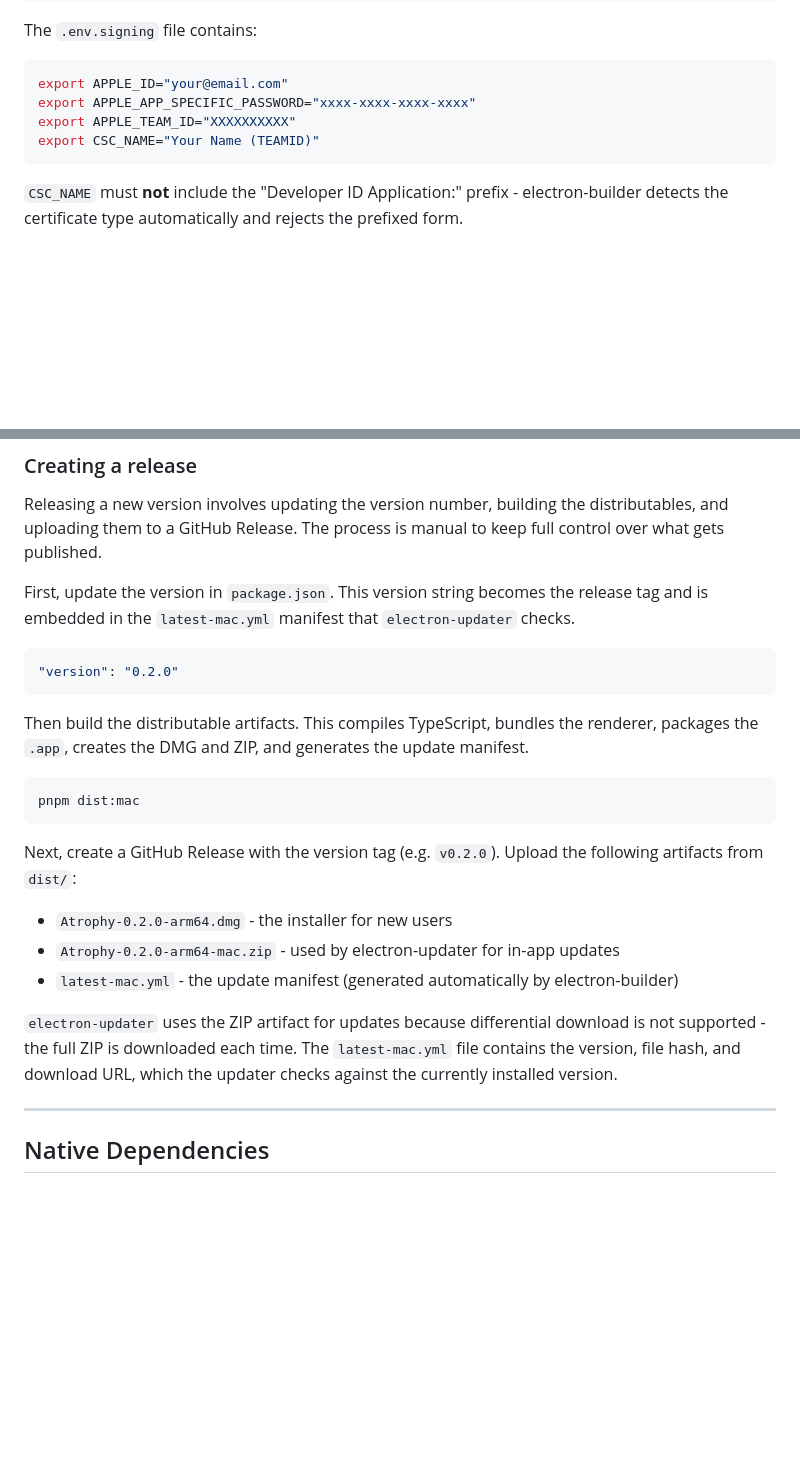
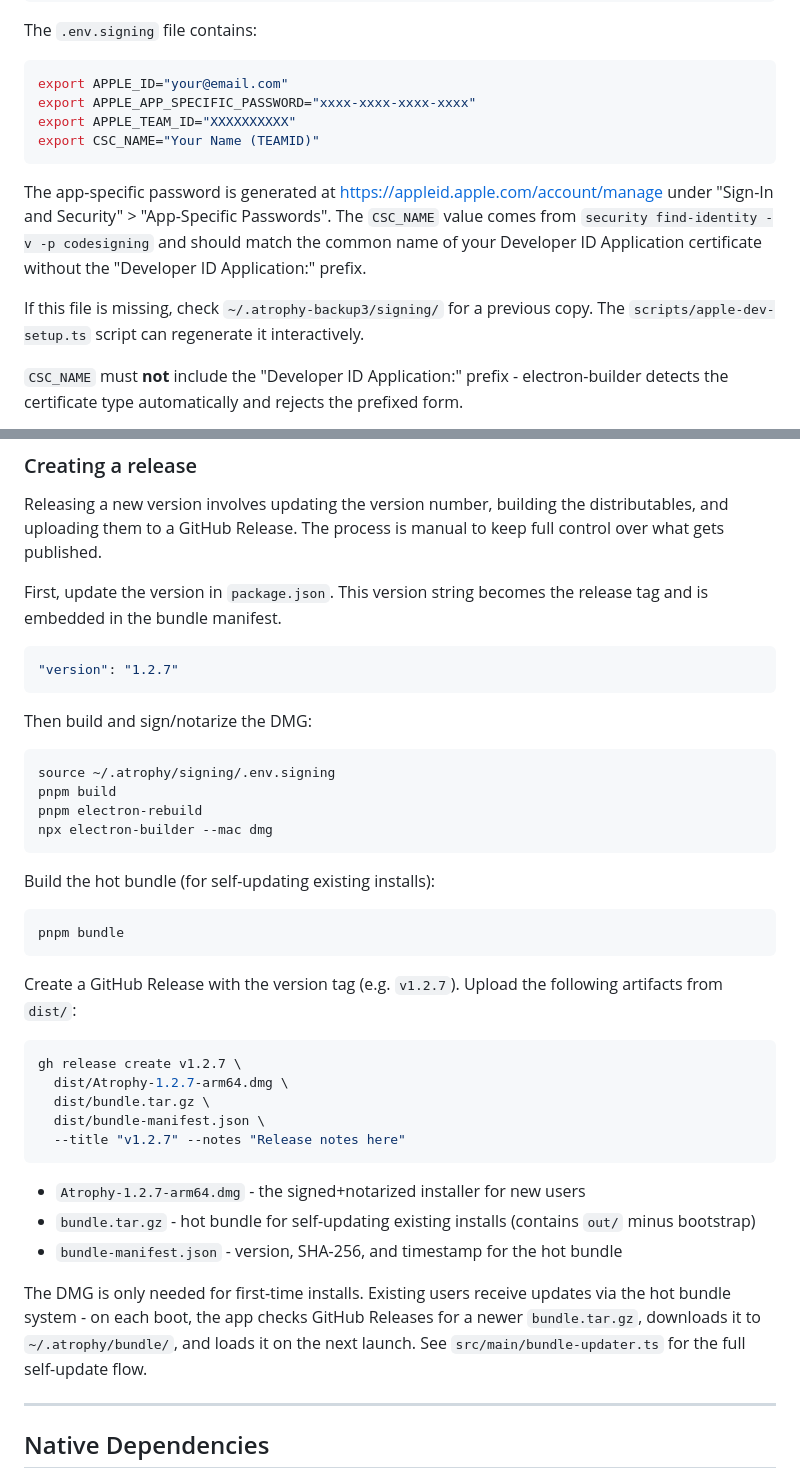
Before and after one commit to wlilley93/Atrophy, a Markdown page: docs/codebase/10 - Building and Distribution.md, 2 parts joined by grey strips. GitHub-like rendering; blank space fills up the shorter version.

Commit message:
Update docs: notarization fix, release workflow, signing credentials
- Changelog: note DMG is now signed+notarized, signing restored from backup
- Building doc: add app-specific password generation instructions, backup
  location note, update release workflow to include hot bundle and gh CLI

Co-Authored-By: Claude Opus 4.6 (1M context) <noreply@anthropic.com>

````diff
--- a/docs/codebase/10 - Building and Distribution.md
+++ b/docs/codebase/10 - Building and Distribution.md
@@ -341,6 +341,10 @@ export APPLE_TEAM_ID="XXXXXXXXXX"
 export CSC_NAME="Your Name (TEAMID)"
 ```
 
+The app-specific password is generated at https://appleid.apple.com/account/manage under "Sign-In and Security" > "App-Specific Passwords". The `CSC_NAME` value comes from `security find-identity -v -p codesigning` and should match the common name of your Developer ID Application certificate without the "Developer ID Application:" prefix.
+
+If this file is missing, check `~/.atrophy-backup3/signing/` for a previous copy. The `scripts/apple-dev-setup.ts` script can regenerate it interactively.
+
 `CSC_NAME` must **not** include the "Developer ID Application:" prefix - electron-builder detects the certificate type automatically and rejects the prefixed form.
 
 If building without a certificate (local development only), skip signing entirely:
@@ -453,25 +457,42 @@ All update operations (check, download) use `.catch(() => {})` to silently swall
 
 Releasing a new version involves updating the version number, building the distributables, and uploading them to a GitHub Release. The process is manual to keep full control over what gets published.
 
-First, update the version in `package.json`. This version string becomes the release tag and is embedded in the `latest-mac.yml` manifest that `electron-updater` checks.
+First, update the version in `package.json`. This version string becomes the release tag and is embedded in the bundle manifest.
 
 ```json
-"version": "0.2.0"
+"version": "1.2.7"
 ```
 
-Then build the distributable artifacts. This compiles TypeScript, bundles the renderer, packages the `.app`, creates the DMG and ZIP, and generates the update manifest.
+Then build and sign/notarize the DMG:
 
 ```bash
-pnpm dist:mac
+source ~/.atrophy/signing/.env.signing
+pnpm build
+pnpm electron-rebuild
+npx electron-builder --mac dmg
 ```
 
-Next, create a GitHub Release with the version tag (e.g. `v0.2.0`). Upload the following artifacts from `dist/`:
+Build the hot bundle (for self-updating existing installs):
 
-- `Atrophy-0.2.0-arm64.dmg` - the installer for new users
-- `Atrophy-0.2.0-arm64-mac.zip` - used by electron-updater for in-app updates
-- `latest-mac.yml` - the update manifest (generated automatically by electron-builder)
+```bash
+pnpm bundle
+```
 
-`electron-updater` uses the ZIP artifact for updates because differential download is not supported - the full ZIP is downloaded each time. The `latest-mac.yml` file contains the version, file hash, and download URL, which the updater checks against the currently installed version.
+Create a GitHub Release with the version tag (e.g. `v1.2.7`). Upload the following artifacts from `dist/`:
+
+```bash
+gh release create v1.2.7 \
+  dist/Atrophy-1.2.7-arm64.dmg \
+  dist/bundle.tar.gz \
+  dist/bundle-manifest.json \
+  --title "v1.2.7" --notes "Release notes here"
+```
+
+- `Atrophy-1.2.7-arm64.dmg` - the signed+notarized installer for new users
+- `bundle.tar.gz` - hot bundle for self-updating existing installs (contains `out/` minus bootstrap)
+- `bundle-manifest.json` - version, SHA-256, and timestamp for the hot bundle
+
+The DMG is only needed for first-time installs. Existing users receive updates via the hot bundle system - on each boot, the app checks GitHub Releases for a newer `bundle.tar.gz`, downloads it to `~/.atrophy/bundle/`, and loads it on the next launch. See `src/main/bundle-updater.ts` for the full self-update flow.
 
 ---
 
````
Also changed, not shown: docs/CHANGELOG.md (+5 -0 lines).
